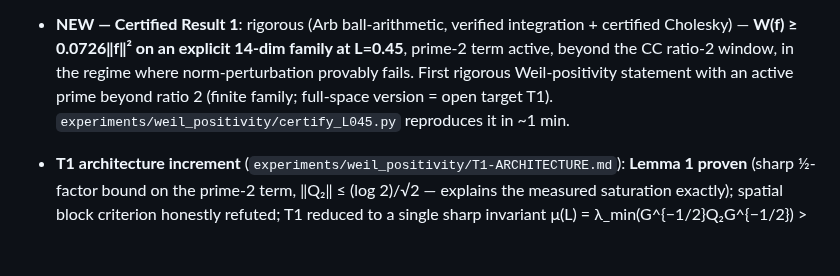
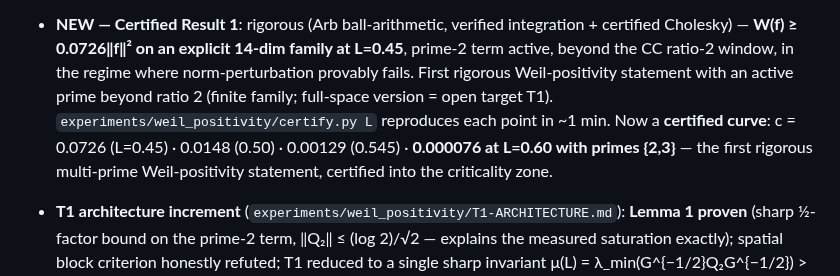
Before and after one commit to Kuberwastaken/riemann, a Markdown page: README.md, the part around one of its changes. GitHub-like rendering; blank space fills up the shorter version.

Commit message:
docs(readme): certified positivity curve surfaced

```diff
--- a/README.md
+++ b/README.md
@@ -37,7 +37,10 @@ history and `logs/LOG.md` carry the fine-grained record._
   prime-2 term active, beyond the CC ratio-2 window, in the regime where
   norm-perturbation provably fails. First rigorous Weil-positivity statement with an
   active prime beyond ratio 2 (finite family; full-space version = open target T1).
-  `experiments/weil_positivity/certify_L045.py` reproduces it in ~1 min.
+  `experiments/weil_positivity/certify.py L` reproduces each point in ~1 min. Now a
+  **certified curve**: c = 0.0726 (L=0.45) · 0.0148 (0.50) · 0.00129 (0.545) ·
+  **0.000076 at L=0.60 with primes {2,3}** — the first rigorous multi-prime
+  Weil-positivity statement, certified into the criticality zone.
 - **T1 architecture increment** (`experiments/weil_positivity/T1-ARCHITECTURE.md`):
   **Lemma 1 proven** (sharp ½-factor bound on the prime-2 term, ‖Q₂‖ ≤ (log 2)/√2 —
   explains the measured saturation exactly); spatial block criterion honestly refuted;
```
Also changed, not shown: other parts of README.md (+1 -1 lines).
